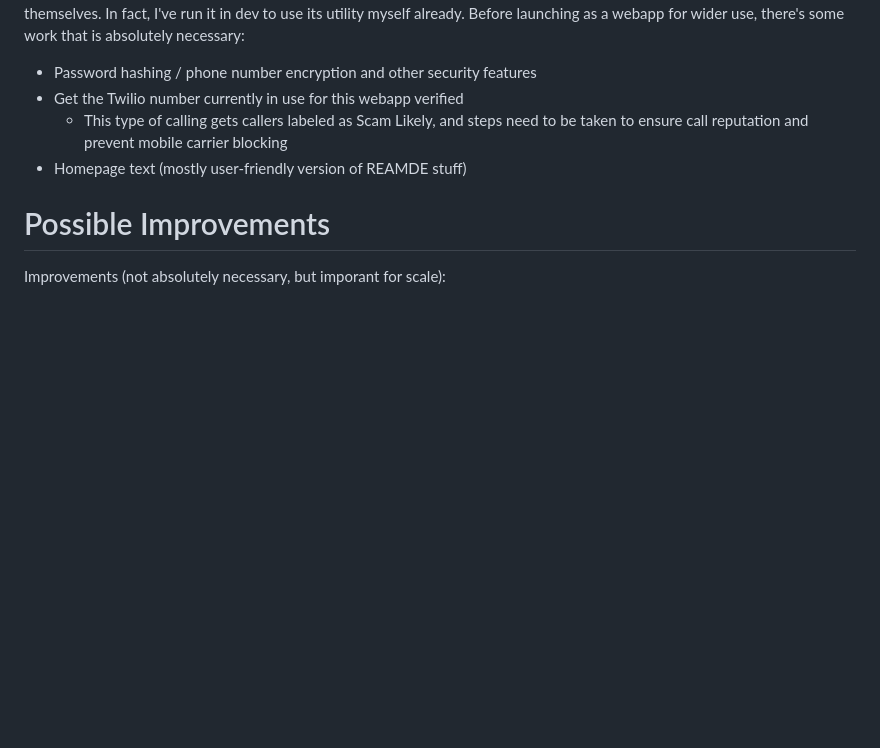
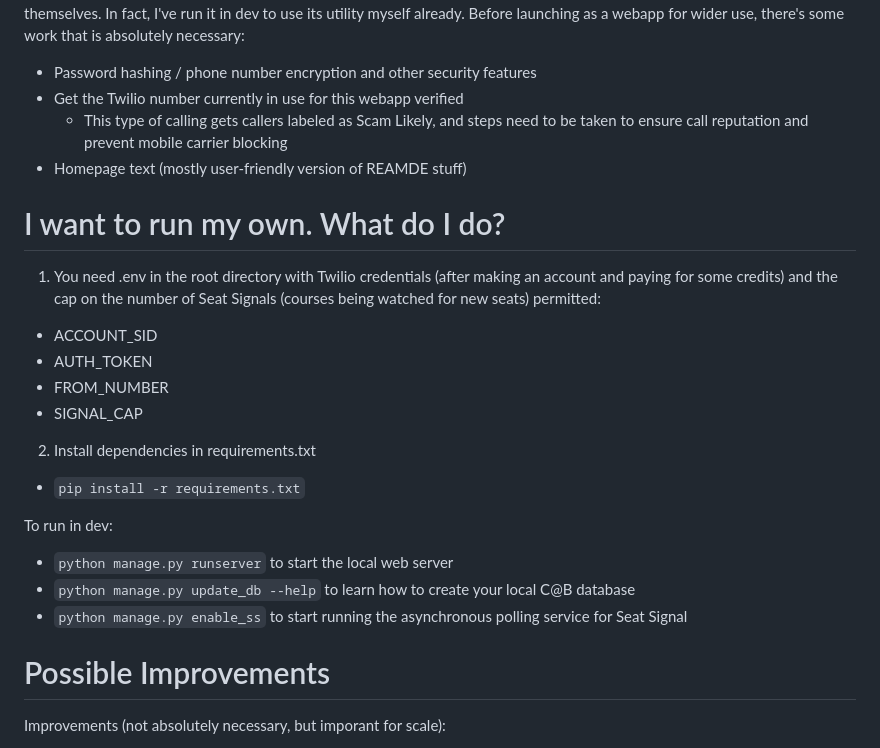
Before and after one commit to Fariznt/cab-utils, a Markdown page: README.md, the part around the change. Rendered like a GitHub page; blank space fills up the shorter version.

Commit message:
independent running instructions

```diff
--- a/README.md
+++ b/README.md
@@ -38,6 +38,25 @@ This web app is functional, and has been deployed on a VPS previously for testin
     - This type of calling gets callers labeled as Scam Likely, and steps need to be taken to ensure call reputation and prevent mobile carrier blocking
 - Homepage text (mostly user-friendly version of REAMDE stuff)
 
+# I want to run my own. What do I do?
+1. You need .env in the root directory with Twilio credentials (after making an account and paying for some credits) and the cap on the number of Seat Signals (courses being watched for new seats) permitted:
+- ACCOUNT_SID
+- AUTH_TOKEN
+- FROM_NUMBER
+- SIGNAL_CAP
+
+2. Install dependencies in requirements.txt
+- `pip install -r requirements.txt`
+
+To run in dev:
+- `python manage.py runserver` to start the local web server
+- `python manage.py update_db --help` to learn how to create your local C@B database
+- `python manage.py enable_ss` to start running the asynchronous polling service for Seat Signal
+
+
+
+
+
 # Possible Improvements
 
 Improvements (not absolutely necessary, but imporant for scale):
```
